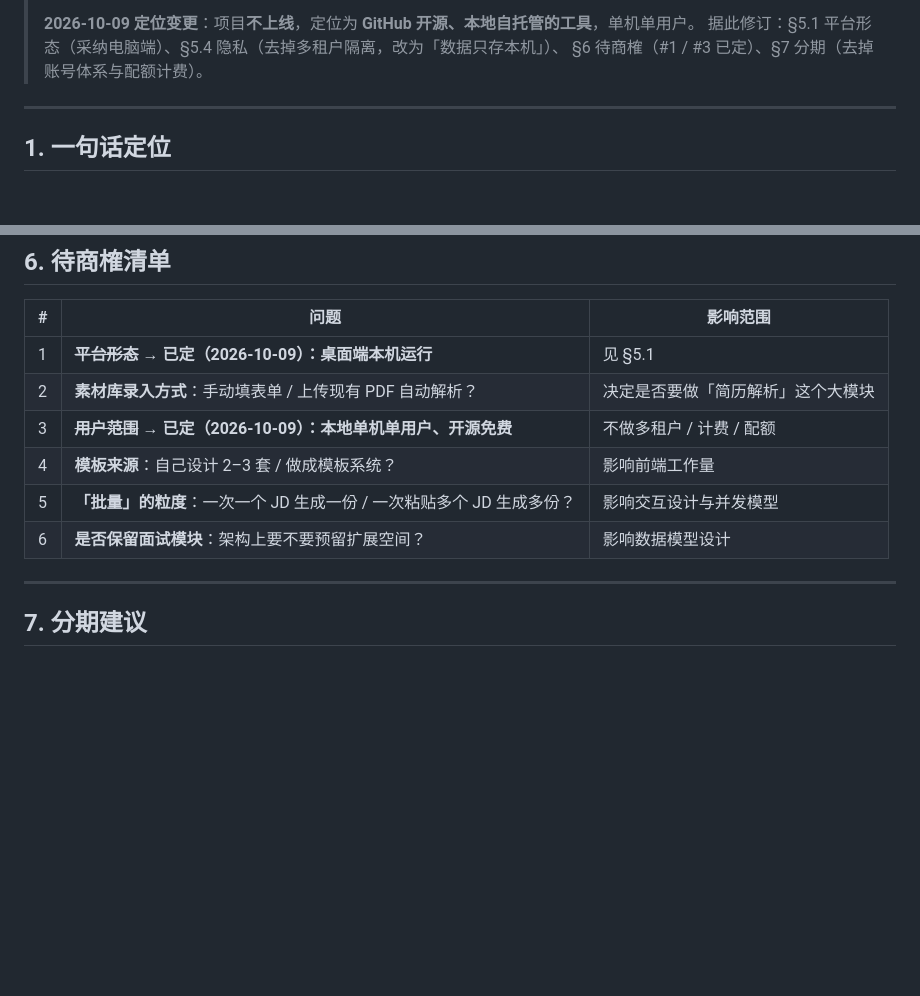
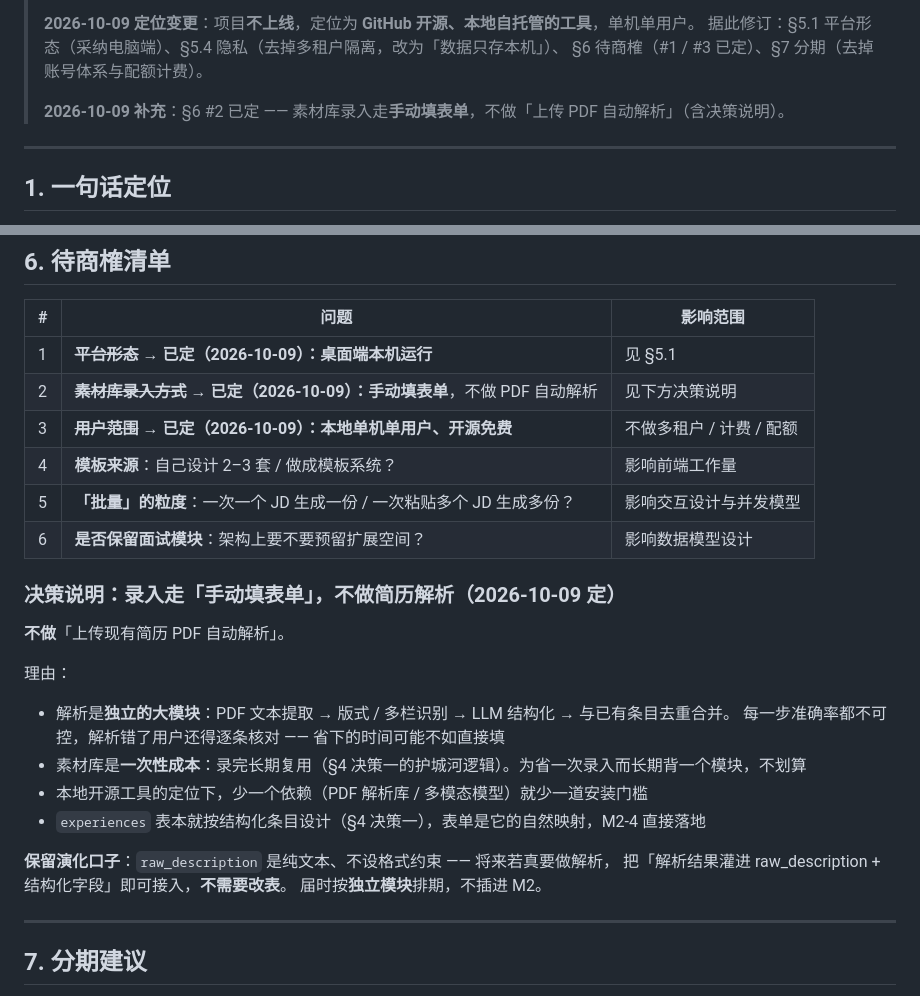
Before and after one commit to Jasper-Liao2026/Interview-optimization, a Markdown page: requirements.md, 2 parts joined by grey strips. Rendered like a GitHub page; blank space fills up the shorter version.

Commit message:
docs(m2): 定案素材库录入方式 —— 手动填表单，不做简历解析
用户「按你推荐的来，细节后续补充」，采纳手动填表单方案。

- requirements.md → v0.3：§6 #2 由「待商榷」改为「已定」，并新增「决策说明」小节，
  记录理由（解析是独立大模块、每步准确率都不可控；素材库是一次性成本；
  本地开源工具少一个依赖少一道安装门槛）与保留的演化口子
  （raw_description 保持纯文本，将来真要解析可外挂接入，不需要改表）
- tasks.md：M2 一节加范围说明（不含简历解析模块，M2-4 即录入入口）；顶部变更注记同步
- GitHub #18（M2 父 issue）留「M2 起点说明」评论，供 M2 在另一个对话接手：
  已定范围、可直接复用的表结构与代码、建议推进顺序、三条别踩的约定、本机环境坑

```diff
--- a/requirements.md
+++ b/requirements.md
@@ -6,6 +6,8 @@
 > **2026-10-09 定位变更**：项目**不上线**，定位为 **GitHub 开源、本地自托管的工具**，单机单用户。
 > 据此修订：§5.1 平台形态（采纳电脑端）、§5.4 隐私（去掉多租户隔离，改为「数据只存本机」）、
 > §6 待商榷（#1 / #3 已定）、§7 分期（去掉账号体系与配额计费）。
+>
+> **2026-10-09 补充**：§6 #2 已定 —— 素材库录入走**手动填表单**，不做「上传 PDF 自动解析」（含决策说明）。
 
 ---
 
@@ -170,11 +172,27 @@ BOSS 直聘以移动端为主：用户刷岗位、沟通、投递都在手机上
 | # | 问题 | 影响范围 |
 |---|---|---|
 | 1 | ~~**平台形态**~~ → **已定（2026-10-09）：桌面端本机运行** | 见 §5.1 |
-| 2 | **素材库录入方式**：手动填表单 / 上传现有 PDF 自动解析？ | 决定是否要做「简历解析」这个大模块 |
+| 2 | ~~**素材库录入方式**~~ → **已定（2026-10-09）：手动填表单**，不做 PDF 自动解析 | 见下方决策说明 |
 | 3 | ~~**用户范围**~~ → **已定（2026-10-09）：本地单机单用户、开源免费** | 不做多租户 / 计费 / 配额 |
 | 4 | **模板来源**：自己设计 2–3 套 / 做成模板系统？ | 影响前端工作量 |
 | 5 | **「批量」的粒度**：一次一个 JD 生成一份 / 一次粘贴多个 JD 生成多份？ | 影响交互设计与并发模型 |
 | 6 | **是否保留面试模块**：架构上要不要预留扩展空间？ | 影响数据模型设计 |
+
+### 决策说明：录入走「手动填表单」，不做简历解析（2026-10-09 定）
+
+**不做**「上传现有简历 PDF 自动解析」。
+
+理由：
+
+- 解析是**独立的大模块**：PDF 文本提取 → 版式 / 多栏识别 → LLM 结构化 → 与已有条目去重合并。
+  每一步准确率都不可控，解析错了用户还得逐条核对 —— 省下的时间可能不如直接填
+- 素材库是**一次性成本**：录完长期复用（§4 决策一的护城河逻辑）。为省一次录入而长期背一个模块，不划算
+- 本地开源工具的定位下，少一个依赖（PDF 解析库 / 多模态模型）就少一道安装门槛
+- `experiences` 表本就按结构化条目设计（§4 决策一），表单是它的自然映射，M2-4 直接落地
+
+**保留演化口子**：`raw_description` 是纯文本、不设格式约束 —— 将来若真要做解析，
+把「解析结果灌进 raw_description + 结构化字段」即可接入，**不需要改表**。
+届时按**独立模块**排期，不插进 M2。
 
 ---
 
```
Also changed, not shown: other parts of requirements.md (+1 -1 lines), tasks.md (+4 -0 lines).
